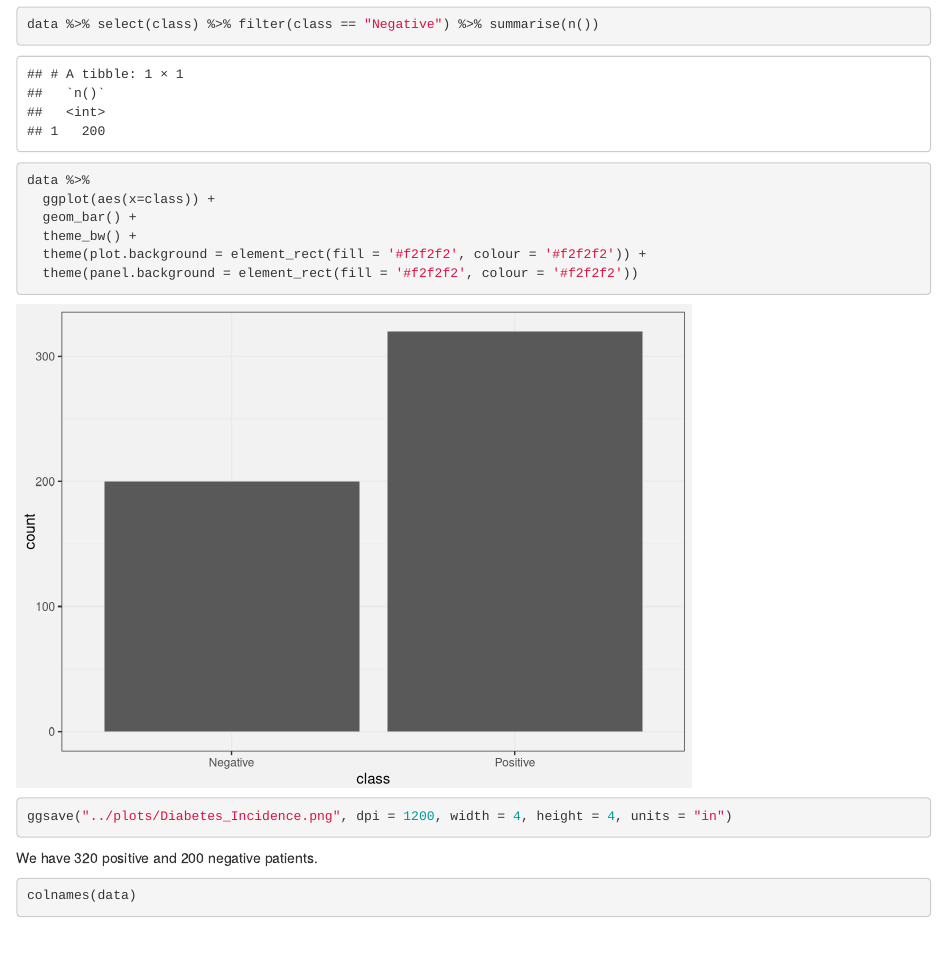
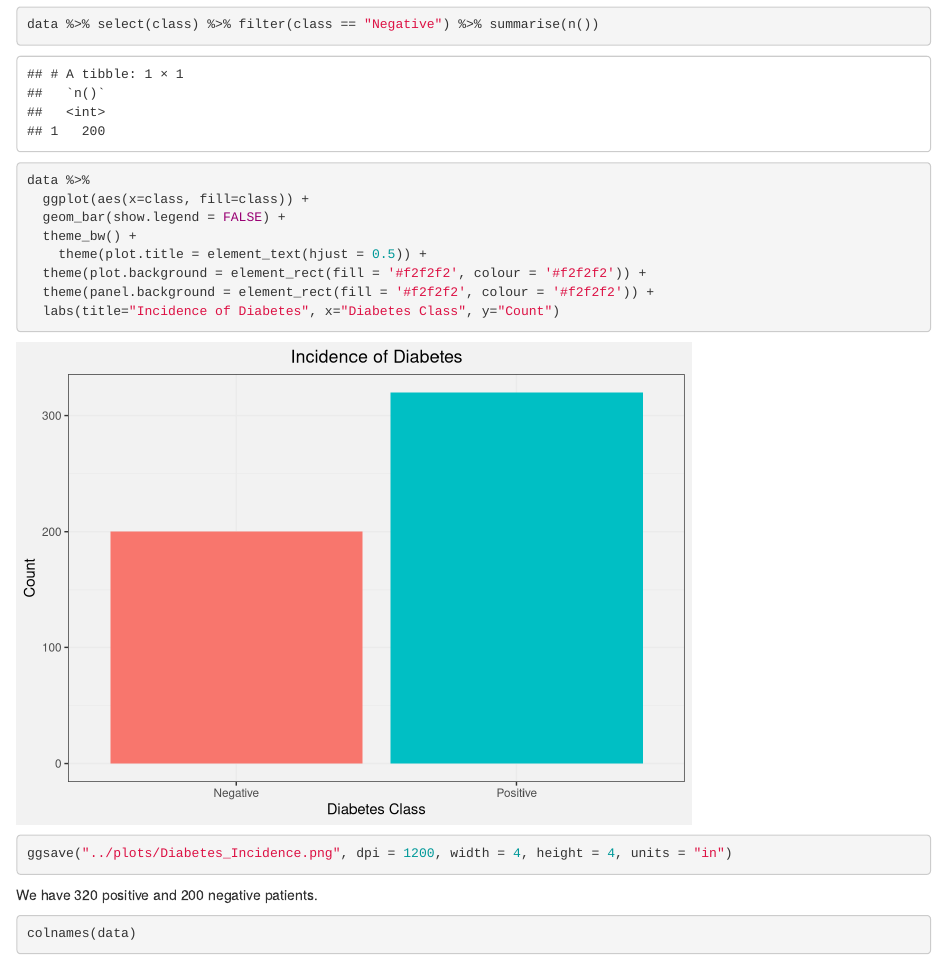
Before and after one commit to NilaiVemula/diabetes-data-diving, an R Markdown document (notebooks/exploratory_data_analysis.Rmd): the page in a window 1100 px wide, from 1290 px down. Rendered offline with R 4.5, knitr and Pandoc, with nearby package versions; some code elsewhere in the file could not run offline.

Commit message:
diabetes incidence plot modifications

````diff
--- a/notebooks/exploratory_data_analysis.Rmd
+++ b/notebooks/exploratory_data_analysis.Rmd
@@ -26,11 +26,13 @@ data %>% select(class) %>% filter(class == "Negative") %>% summarise(n())
 
 ```{r}
 data %>%
-  ggplot(aes(x=class)) +
-  geom_bar() +
+  ggplot(aes(x=class, fill=class)) +
+  geom_bar(show.legend = FALSE) +
   theme_bw() +
+    theme(plot.title = element_text(hjust = 0.5)) +
   theme(plot.background = element_rect(fill = '#f2f2f2', colour = '#f2f2f2')) +
-  theme(panel.background = element_rect(fill = '#f2f2f2', colour = '#f2f2f2'))
+  theme(panel.background = element_rect(fill = '#f2f2f2', colour = '#f2f2f2')) +
+  labs(title="Incidence of Diabetes", x="Diabetes Class", y="Count")
 ggsave("../plots/Diabetes_Incidence.png", dpi = 1200, width = 4, height = 4, units = "in")
 ```
 
````
